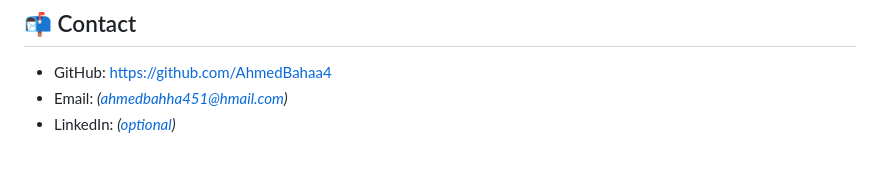
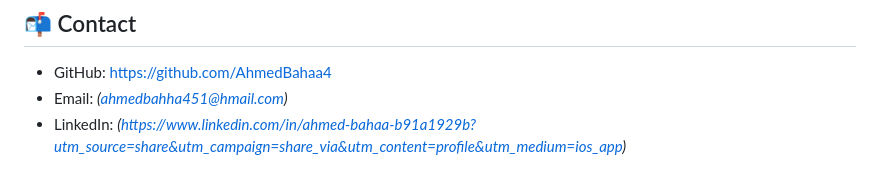
Before and after one commit to AhmedBahaa4/Full_e_commmerce_app, a Markdown page: README.md, the part around the change. Rendered like a GitHub page.

Commit message:
Update LinkedIn link in contact section

```diff
--- a/README.md
+++ b/README.md
@@ -133,4 +133,4 @@ Open for internships, junior roles, and collaborations.
 ## 📬 Contact
 - GitHub: https://github.com/AhmedBahaa4
 - Email: *(ahmedbahha451@hmail.com)*
-- LinkedIn: *([optional](https://www.linkedin.com/in/ahmed-bahaa-b91a1929b?utm_source=share&utm_campaign=share_via&utm_content=profile&utm_medium=ios_app))*
+- LinkedIn: *(https://www.linkedin.com/in/ahmed-bahaa-b91a1929b?utm_source=share&utm_campaign=share_via&utm_content=profile&utm_medium=ios_app)*
```
